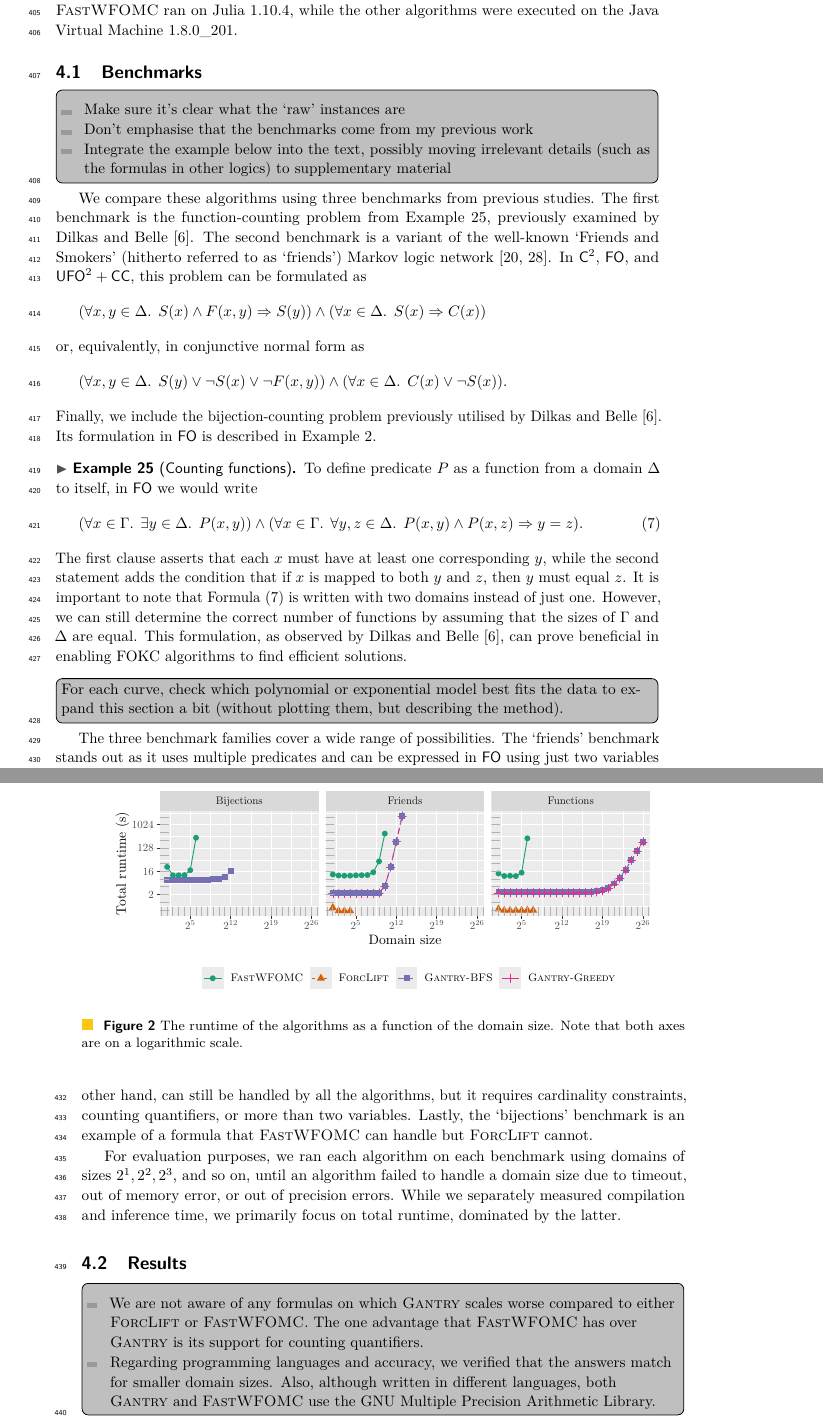
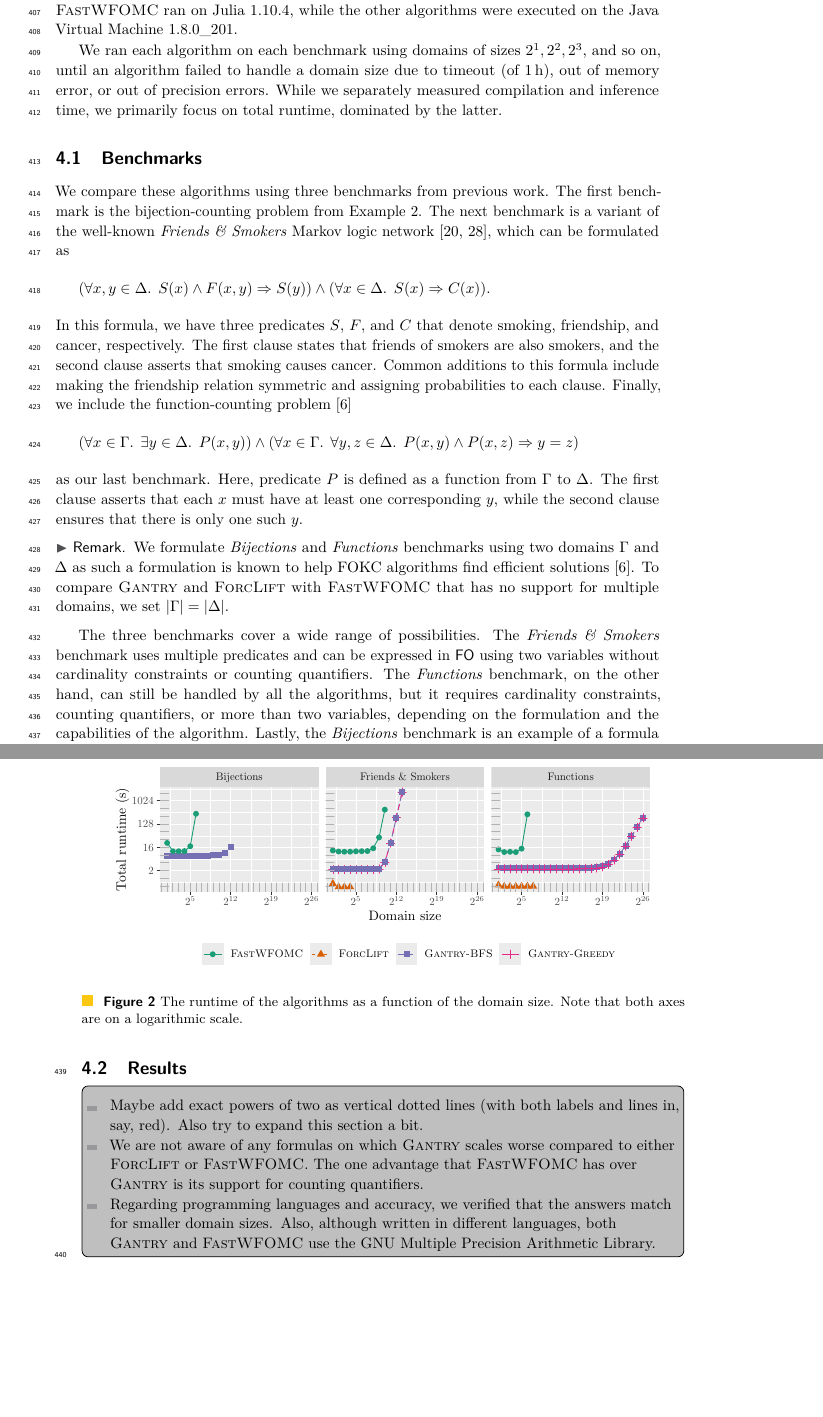
Before and after one commit to dilkas/sat25-ksdm, a LaTeX paper (doc/paper/paper.tex): two parts of pages 13 and 14 of 18, joined at a grey line, cut so that both start at the same text, the shorter picture padded with empty space. Compiled offline with pdfLaTeX.

Commit message:
Section 4.1

```diff
--- a/doc/paper/paper.tex
+++ b/doc/paper/paper.tex
@@ -89,6 +89,9 @@
 \newcommand{\Cranetwo}{\textsc{Gantry}}
 \newcommand{\Cranebfs}{\textsc{Gantry-BFS}}
 \newcommand{\Cranegreedy}{\textsc{Gantry-Greedy}}
+\newcommand{\friends}{\emph{Friends \& Smokers}}
+\newcommand{\functions}{\emph{Functions}}
+\newcommand{\bijections}{\emph{Bijections}}
 
 \SetKwProg{Fn}{Function}{:}{}
 \SetKwData{Cache}{Cache}
@@ -1006,53 +1012,58 @@ with \SI{188}{\gibi\byte} of memory and CentOS~7. C++ programs were compiled
 using the Intel C++ Compiler 2020u4. \textsc{FastWFOMC} ran on Julia~1.10.4,
 while the other algorithms were executed on the Java Virtual Machine 1.8.0\_201.
 
+We ran each algorithm on each benchmark using domains of sizes
+$2^{1}, 2^{2}, 2^{3}$, and so on, until an algorithm failed to handle a domain
+size due to timeout (of \SI{1}{\hour}), out of memory error, or out of precision
+errors. While we separately measured compilation and inference time, we
+primarily focus on total runtime, dominated by the latter.
+
 \subsection{Benchmarks}
 
-\todo[inline,caption={}]{
-  \begin{itemize}
-    \item Make sure it's clear what the `raw' instances are
-    \item Don't emphasise that the benchmarks come from my previous work
-    \item Integrate the example below into the text, possibly moving irrelevant
-          details (such as the formulas in other logics) to supplementary
-          material
-  \end{itemize}
-}
+We compare these algorithms using three benchmarks from previous work. The first
+benchmark is the bijection-counting problem from \cref{example:bijections}. The
+next benchmark is a variant of the well-known \friends{} Markov logic
+network~\cite{DBLP:conf/aaai/SinglaD08,DBLP:conf/uai/BroeckCD12}, which can be
+formulated as
+\[
+  (\forall x,y \in \Delta\text{.
+  } S(x) \land F(x, y) \Rightarrow S(y)) \land (\forall x \in \Delta\text{.
+  }S(x) \Rightarrow C(x)).
+\]
+In this formula, we have three predicates $S$, $F$, and $C$ that denote smoking,
+friendship, and cancer, respectively. The first clause states that friends of
+smokers are also smokers, and the second clause asserts that smoking causes
+cancer. Common additions to this formula include making the friendship relation
+symmetric and assigning probabilities to each clause. Finally, we include the
+function-counting problem~\cite{DBLP:conf/kr/DilkasB23}
+\[
+  (\forall x \in \Gamma\text{. }\exists y \in \Delta\text{.
+  }P(x, y)) \land (\forall x \in \Gamma\text{. }\forall y, z \in \Delta\text{.
+  }P(x, y) \land P(x, z) \Rightarrow y = z)
+\]
+as our last benchmark. Here, predicate $P$ is defined as a function from
+$\Gamma$ to $\Delta$. The first clause asserts that each $x$ must have at least
+one corresponding $y$, while the second clause ensures that there is only one
+such $y$.
 
-We compare these algorithms using three benchmarks from previous studies. The
-first benchmark is the function-counting problem from \cref{example:functions},
-previously examined by Dilkas and Belle~\cite{DBLP:conf/kr/DilkasB23}. The
-second benchmark is a variant of the well-known `Friends and Smokers' (hitherto
-referred to as `friends') Markov logic
-network~\cite{DBLP:conf/aaai/SinglaD08,DBLP:conf/uai/BroeckCD12}. In \Ctwo{},
-\FO{}, and \UFO{}, this problem can be formulated as
-\[
-  (\forall x,y \in \Delta\text{. } S(x) \land F(x, y) \Rightarrow S(y)) \land (\forall x \in \Delta\text{. }S(x) \Rightarrow C(x))
-\]
-or, equivalently, in conjunctive normal form as
-\[
-  (\forall x,y \in \Delta\text{. }S(y) \lor \neg S(x) \lor \neg F(x, y)) \land (\forall x \in \Delta\text{. } C(x) \lor \neg S(x)).
-\]
-Finally, we include the bijection-counting problem previously utilised by Dilkas
-and Belle~\cite{DBLP:conf/kr/DilkasB23}. Its formulation in \FO{} is described
-in \cref{example:bijections}.
+\begin{remark*}
+  We formulate \bijections{} and \functions{} benchmarks using two domains
+  $\Gamma$ and $\Delta$ as such a formulation is known to help FOKC algorithms
+  find efficient solutions~\cite{DBLP:conf/kr/DilkasB23}. To compare \Cranetwo{}
+  and \textsc{ForcLift} with \textsc{FastWFOMC} that has no support for multiple
+  domains, we set $|\Gamma| = |\Delta|$.
+\end{remark*}
 
-\begin{example}[Counting functions]\label{example:functions}
-  To define predicate $P$ as a function from a domain $\Delta$ to itself, in
-  \FO{} we would write
-  \begin{equation}\label[formula]{eq:fo}
-    \begin{gathered}
-      (\forall x \in \Gamma\text{. }\exists y \in \Delta\text{. }P(x, y)) \land (\forall x \in \Gamma\text{. }\forall y, z \in \Delta\text{. }P(x, y) \land P(x, z) \Rightarrow y = z).
-    \end{gathered}
-  \end{equation}
-  The first clause asserts that each $x$ must have at least one corresponding
-  $y$, while the second statement adds the condition that if $x$ is mapped to
-  both $y$ and $z$, then $y$ must equal $z$. It is important to note that
-  \cref{eq:fo} is written with two domains instead of just one. However, we can
-  still determine the correct number of functions by assuming that the sizes of
-  $\Gamma$ and $\Delta$ are equal. This formulation, as observed by Dilkas and
-  Belle~\cite{DBLP:conf/kr/DilkasB23}, can prove beneficial in enabling FOKC
-  algorithms to find efficient solutions.
-\end{example}
+The three benchmarks cover a wide range of possibilities. The \friends{}
+benchmark uses multiple predicates and can be expressed in \FO{} using two
+variables without cardinality constraints or counting quantifiers. The
+\functions{} benchmark, on the other hand, can still be handled by all the
+algorithms, but it requires cardinality constraints, counting quantifiers, or
+more than two variables, depending on the formulation and the capabilities of
+the algorithm. Lastly, the \bijections{} benchmark is an example of a formula
+that \textsc{FastWFOMC} can handle but \textsc{ForcLift} cannot.
+
+\subsection{Results}
 
 \begin{figure*}[t]
   \centering
@@ -1061,30 +1072,11 @@ in \cref{example:bijections}.
     that both axes are on a logarithmic scale.}\label{fig:plot}
 \end{figure*}
 
-\todo[inline]{For each curve, check which polynomial or exponential model best
-  fits the data to expand this section a bit (without plotting them, but
-  describing the method).}
-
-The three benchmark families cover a wide range of possibilities. The
-`friends' benchmark stands out as it uses multiple predicates and can be
-expressed in \FO{} using just two variables without cardinality constraints or
-counting quantifiers. The `functions' benchmark, on the other hand, can still be
-handled by all the algorithms, but it requires cardinality constraints, counting
-quantifiers, or more than two variables. Lastly, the `bijections' benchmark is
-an example of a formula that \textsc{FastWFOMC} can handle but \textsc{ForcLift}
-cannot.
-
-For evaluation purposes, we ran each algorithm on each benchmark using domains
-of sizes $2^{1}, 2^{2}, 2^{3}$, and so on, until an algorithm failed to handle a
-domain size due to timeout, out of memory error, or out of precision errors.
-While we separately measured compilation and inference time, we primarily focus
-on total runtime, dominated by the latter.
-
-\subsection{Results}
-
 \todo[inline,caption={}]{
   \begin{itemize}
-     \item We are not aware of any formulas on which \Cranetwo{} scales worse
+    \item Maybe add exact powers of two as vertical dotted lines (with both
+          labels and lines in, say, red). Also try to expand this section a bit.
+    \item We are not aware of any formulas on which \Cranetwo{} scales worse
           compared to either \textsc{ForcLift} or \textsc{FastWFOMC}. The one
           advantage that \textsc{FastWFOMC} has over \Cranetwo{} is its support
           for counting quantifiers.
```
Also changed, not shown: doc/paper/plot.tex (+2 -2 lines), doc/paper/paper.pdf, doc/paper/plot.pdf, doc/paper/paper.tex (27 more changed lines), 2 other files.
